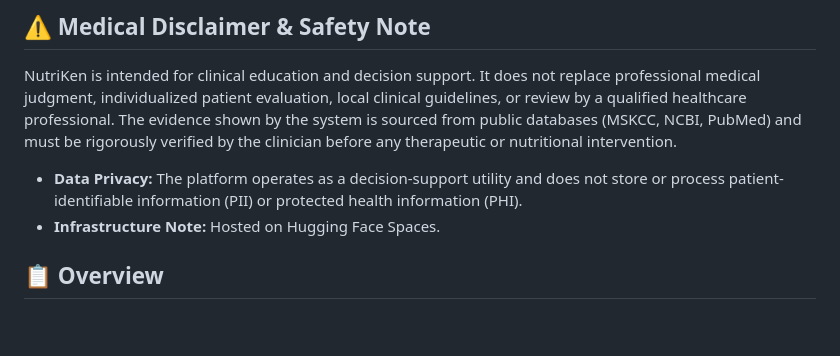
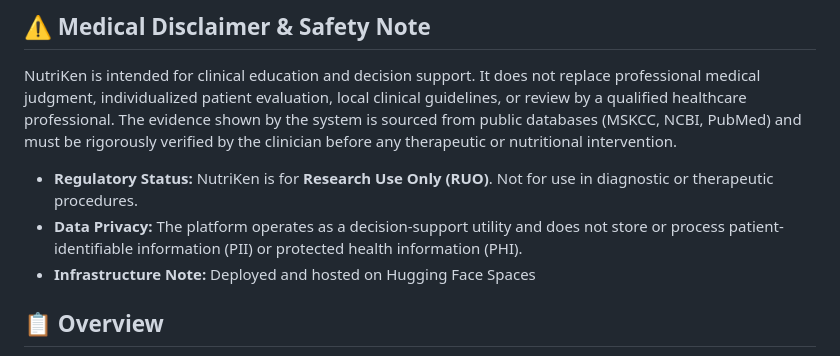
Before and after one commit to abrangel/Nutriken, a Markdown page: README.md, the part around the change. GitHub-like rendering; blank space fills up the shorter version.

Commit message:
Update medical disclaimer and infrastructure notes
Added regulatory status and updated hosting details.

```diff
--- a/README.md
+++ b/README.md
@@ -43,8 +43,10 @@
 ## ⚠️ Medical Disclaimer & Safety Note
 NutriKen is intended for clinical education and decision support. It does not replace professional medical judgment, individualized patient evaluation, local clinical guidelines, or review by a qualified healthcare professional. The evidence shown by the system is sourced from public databases (MSKCC, NCBI, PubMed) and must be rigorously verified by the clinician before any therapeutic or nutritional intervention.
 
-* **Data Privacy:** The platform operates as a decision-support utility and does not store or process patient-identifiable information (PII) or protected health information (PHI).
-* **Infrastructure Note:** Hosted on Hugging Face Spaces.
+*   **Regulatory Status:** NutriKen is for **Research Use Only (RUO)**. Not for use in diagnostic or therapeutic procedures.
+*   **Data Privacy:** The platform operates as a decision-support utility and does not store or process patient-identifiable information (PII) or protected health information (PHI).
+*   **Infrastructure Note:** Deployed and hosted on Hugging Face Spaces
+
 ## 📋 Overview
 
 **NutriKen** is a clinical nutritional bioinformatics platform designed for nutritionists, physicians, clinical pharmacists, and health educators. It integrates **clinical evidence from Memorial Sloan Kettering Cancer Center (MSK)**, **NCBI Gene**, **Ensembl**, **KEGG Pathway**, and **PubMed/PMC** into a single engine that generates professional reports regarding the relationship between supplements, drugs, genes, and clinical conditions.
```
